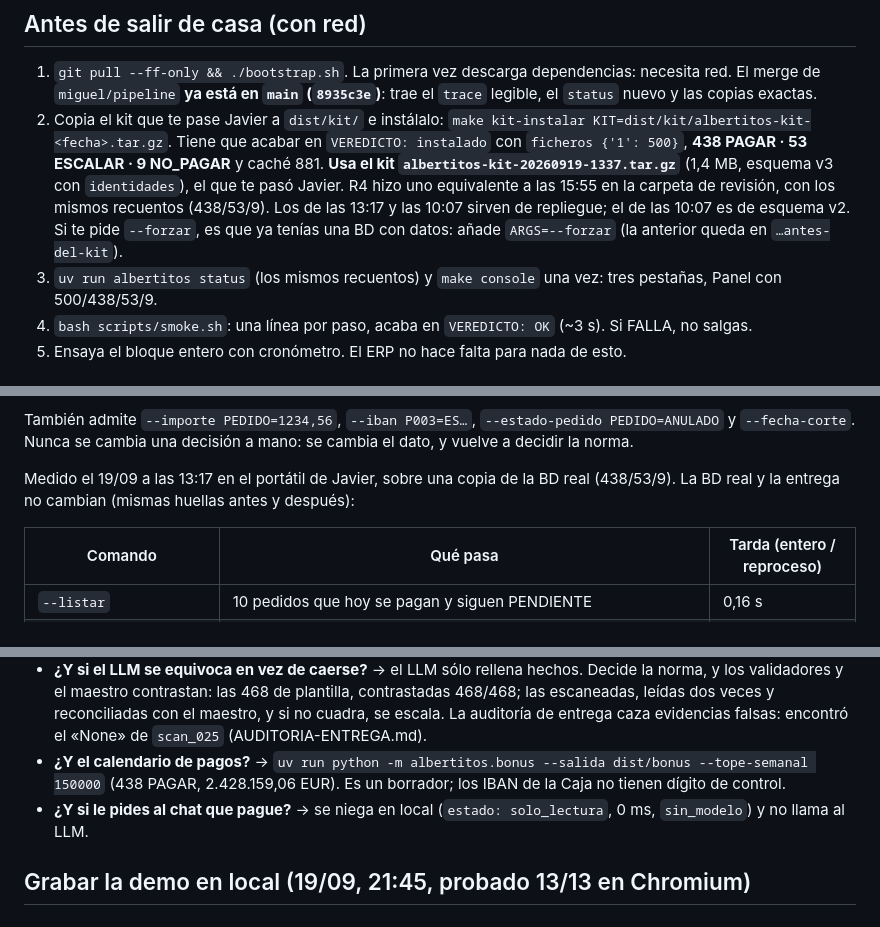
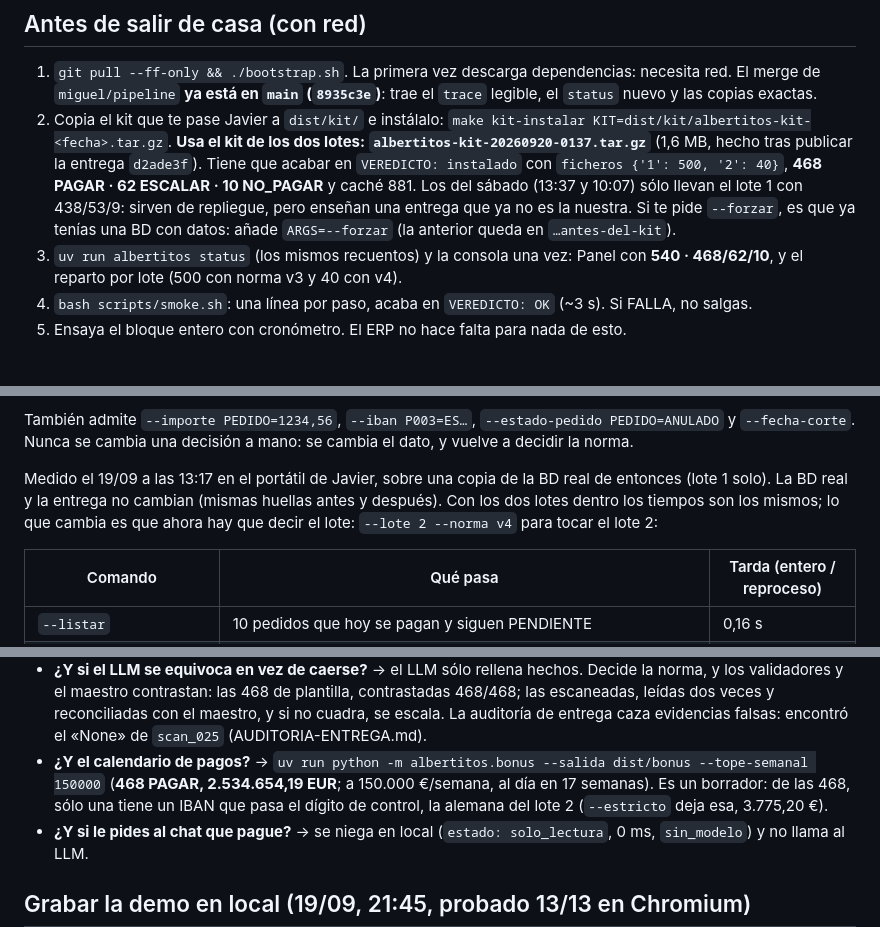
Before and after one commit to javiersaguar/HS-Maisa, a Markdown page: docs/agentes/KIT-DEFENSA.md, 3 parts joined by grey strips. GitHub-like rendering.

Commit message:
docs: el kit de la defensa, con los dos lotes
El kit que llevaba Alfonso es de ayer a las 13:37 y sólo tiene el lote 1: si lo instala, la consola enseña
438/53/9, una entrega que ya no es la nuestra. Hay uno nuevo, albertitos-kit-20260920-0137.tar.gz (1,6 MB), hecho
después de publicar d2ade3f: 540 ficheros y 468/62/10.

Se corrigen también las cifras del bloque de resiliencia: el calendario de pagos son 468 facturas por
2.534.654,19 EUR, y ahora se puede decir algo mejor que «en estricto sale vacía»: sale una, la alemana del lote 2,
que es la única con un IBAN que pasa el dígito de control.

La mención a los kits viejos se declara como histórica en CIFRAS.md, así que scripts/cifras_check.py queda en
verde por primera vez.

Co-Authored-By: Claude Opus 5 <noreply@anthropic.com>

```diff
--- a/docs/agentes/KIT-DEFENSA.md
+++ b/docs/agentes/KIT-DEFENSA.md
@@ -10,12 +10,14 @@ Antes de salir de casa: `bash scripts/smoke.sh` (6 pasos, 2,5 s aquí, `VEREDICT
 1. `git pull --ff-only && ./bootstrap.sh`. La primera vez descarga dependencias: necesita red. El merge de
    `miguel/pipeline` **ya está en `main` (`8935c3e`)**: trae el `trace` legible, el `status` nuevo y las copias exactas.
 2. Copia el kit que te pase Javier a `dist/kit/` e instálalo: `make kit-instalar KIT=dist/kit/albertitos-kit-<fecha>.tar.gz`.
-   Tiene que acabar en `VEREDICTO: instalado` con `ficheros {'1': 500}`, **438 PAGAR · 53 ESCALAR · 9 NO_PAGAR** y caché 881.
-   **Usa el kit `albertitos-kit-20260919-1337.tar.gz`** (1,4 MB, esquema v3 con `identidades`), el que te pasó Javier.
-   R4 hizo uno equivalente a las 15:55 en la carpeta de revisión, con los mismos recuentos (438/53/9). Los de las 13:17 y
-   las 10:07 sirven de repliegue; el de las 10:07 es de esquema v2.
+   **Usa el kit de los dos lotes: `albertitos-kit-20260920-0137.tar.gz`** (1,6 MB, hecho tras publicar la entrega
+   `d2ade3f`). Tiene que acabar en `VEREDICTO: instalado` con `ficheros {'1': 500, '2': 40}`,
+   **468 PAGAR · 62 ESCALAR · 10 NO_PAGAR** y caché 881.
+   Los del sábado (13:37 y 10:07) sólo llevan el lote 1 con 438/53/9: sirven de repliegue, pero enseñan una entrega
+   que ya no es la nuestra.
    Si te pide `--forzar`, es que ya tenías una BD con datos: añade `ARGS=--forzar` (la anterior queda en `…antes-del-kit`).
-3. `uv run albertitos status` (los mismos recuentos) y `make console` una vez: tres pestañas, Panel con 500/438/53/9.
+3. `uv run albertitos status` (los mismos recuentos) y la consola una vez: Panel con **540 · 468/62/10**, y el
+   reparto por lote (500 con norma v3 y 40 con v4).
 4. `bash scripts/smoke.sh`: una línea por paso, acaba en `VEREDICTO: OK` (~3 s). Si FALLA, no salgas.
 5. Ensaya el bloque entero con cronómetro. El ERP no hace falta para nada de esto.
 
@@ -51,8 +53,9 @@ decisiones dependían de ese pedido: recalcula ésas y las demás conservan la v
 También admite `--importe PEDIDO=1234,56`, `--iban P003=ES…`, `--estado-pedido PEDIDO=ANULADO` y `--fecha-corte`.
 Nunca se cambia una decisión a mano: se cambia el dato, y vuelve a decidir la norma.
 
-Medido el 19/09 a las 13:17 en el portátil de Javier, sobre una copia de la BD real (438/53/9). La BD real y la entrega
-no cambian (mismas huellas antes y después):
+Medido el 19/09 a las 13:17 en el portátil de Javier, sobre una copia de la BD real de entonces (lote 1 solo). La BD
+real y la entrega no cambian (mismas huellas antes y después). Con los dos lotes dentro los tiempos son los mismos;
+lo que cambia es que ahora hay que decir el lote: `--lote 2 --norma v4` para tocar el lote 2:
 
 | Comando | Qué pasa | Tarda (entero / reproceso) |
 |---|---|---|
@@ -117,7 +120,9 @@ hoy, sin tocar la entrega. **Límite que hay que decir:** si cambian un CSV del
   el maestro contrastan: las 468 de plantilla, contrastadas 468/468; las escaneadas, leídas dos veces y reconciliadas
   con el maestro, y si no cuadra, se escala. La auditoría de entrega caza evidencias falsas: encontró el «None» de
   `scan_025` (AUDITORIA-ENTREGA.md).
-- **¿Y el calendario de pagos?** → `uv run python -m albertitos.bonus --salida dist/bonus --tope-semanal 150000` (438 PAGAR, 2.428.159,06 EUR). Es un borrador; los IBAN de la Caja no tienen dígito de control.
+- **¿Y el calendario de pagos?** → `uv run python -m albertitos.bonus --salida dist/bonus --tope-semanal 150000`
+  (**468 PAGAR, 2.534.654,19 EUR**; a 150.000 €/semana, al día en 17 semanas). Es un borrador: de las 468, sólo una
+  tiene un IBAN que pasa el dígito de control, la alemana del lote 2 (`--estricto` deja esa, 3.775,20 €).
 - **¿Y si le pides al chat que pague?** → se niega en local (`estado: solo_lectura`, 0 ms, `sin_modelo`) y no llama al LLM.
 
 ## Grabar la demo en local (19/09, 21:45, probado 13/13 en Chromium)
```
Also changed, not shown: docs/CIFRAS.md (+1 -1 lines).
